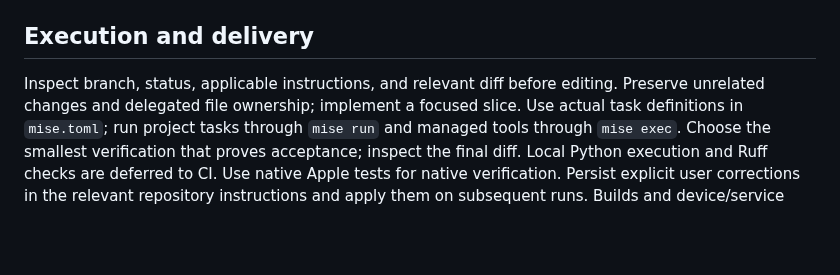
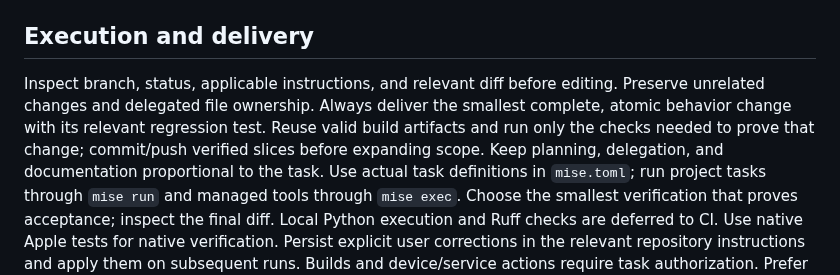
Before and after one commit to pietro1704/Epub-to-Mp3, a Markdown page: CLAUDE.md, the part around the change. Drawn GitHub-style; blank space fills up the shorter version.

Commit message:
docs: require minimal atomic verified delivery

```diff
--- a/CLAUDE.md
+++ b/CLAUDE.md
@@ -31,7 +31,11 @@ use `docs/agents/issue-tracker.md`.
 ## Execution and delivery
 
 Inspect branch, status, applicable instructions, and relevant diff before editing.
-Preserve unrelated changes and delegated file ownership; implement a focused slice.
+Preserve unrelated changes and delegated file ownership. Always deliver the
+smallest complete, atomic behavior change with its relevant regression test.
+Reuse valid build artifacts and run only the checks needed to prove that change;
+commit/push verified slices before expanding scope. Keep planning, delegation,
+and documentation proportional to the task.
 Use actual task definitions in `mise.toml`; run project tasks through `mise run`
 and managed tools through `mise exec`.
 Choose the smallest verification that proves acceptance; inspect the final diff.
```
